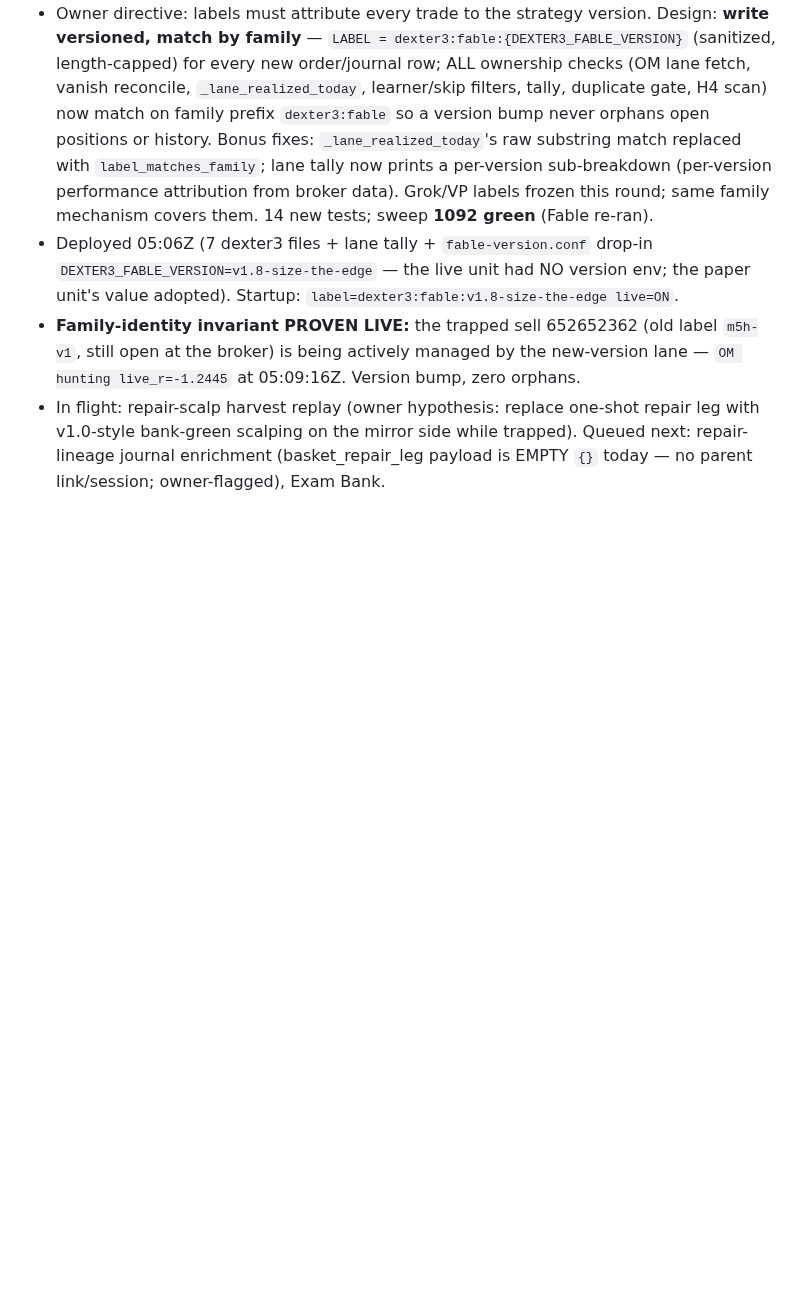
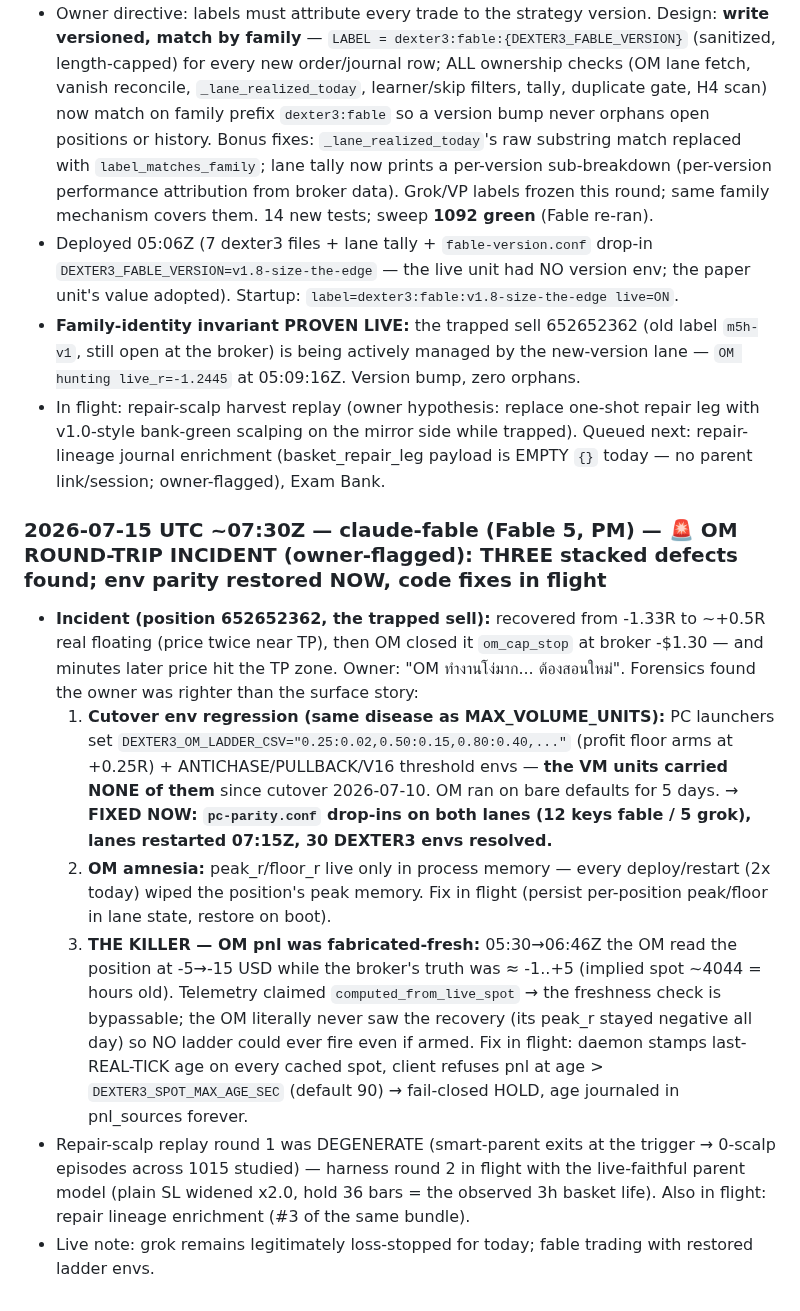
Before and after one commit to Geowahaha/Oracle_Ctrader_Geomonkey, a Markdown page: docs/AGENT_SYNC_BOARD.md, the part around the change. Rendered like a GitHub page; blank space fills up the shorter version.

Commit message:
docs(sync-board): OM round-trip incident — 3 stacked defects (cutover env loss, peak amnesia, fabricated-fresh spot pnl); env parity restored
Co-Authored-By: Claude Fable 5 <noreply@anthropic.com>

```diff
--- a/docs/AGENT_SYNC_BOARD.md
+++ b/docs/AGENT_SYNC_BOARD.md
@@ -986,3 +986,12 @@ otes\20260704T040156Z-mcp-zombie-permanent-fix.md` so future Codex runs inherit
 - Deployed 05:06Z (7 dexter3 files + lane tally + `fable-version.conf` drop-in `DEXTER3_FABLE_VERSION=v1.8-size-the-edge` — the live unit had NO version env; the paper unit's value adopted). Startup: `label=dexter3:fable:v1.8-size-the-edge live=ON`.
 - **Family-identity invariant PROVEN LIVE:** the trapped sell 652652362 (old label `m5h-v1`, still open at the broker) is being actively managed by the new-version lane — `OM hunting live_r=-1.2445` at 05:09:16Z. Version bump, zero orphans.
 - In flight: repair-scalp harvest replay (owner hypothesis: replace one-shot repair leg with v1.0-style bank-green scalping on the mirror side while trapped). Queued next: repair-lineage journal enrichment (basket_repair_leg payload is EMPTY `{}` today — no parent link/session; owner-flagged), Exam Bank.
+
+### 2026-07-15 UTC ~07:30Z — claude-fable (Fable 5, PM) — 🚨 OM ROUND-TRIP INCIDENT (owner-flagged): THREE stacked defects found; env parity restored NOW, code fixes in flight
+
+- **Incident (position 652652362, the trapped sell):** recovered from -1.33R to ~+0.5R real floating (price twice near TP), then OM closed it `om_cap_stop` at broker -$1.30 — and minutes later price hit the TP zone. Owner: "OM ทำงานโง่มาก... ต้องสอนใหม่". Forensics found the owner was righter than the surface story:
+  1. **Cutover env regression (same disease as MAX_VOLUME_UNITS):** PC launchers set `DEXTER3_OM_LADDER_CSV="0.25:0.02,0.50:0.15,0.80:0.40,..."` (profit floor arms at +0.25R) + ANTICHASE/PULLBACK/V16 threshold envs — **the VM units carried NONE of them** since cutover 2026-07-10. OM ran on bare defaults for 5 days. → **FIXED NOW: `pc-parity.conf` drop-ins on both lanes (12 keys fable / 5 grok), lanes restarted 07:15Z, 30 DEXTER3 envs resolved.**
+  2. **OM amnesia:** peak_r/floor_r live only in process memory — every deploy/restart (2x today) wiped the position's peak memory. Fix in flight (persist per-position peak/floor in lane state, restore on boot).
+  3. **THE KILLER — OM pnl was fabricated-fresh:** 05:30→06:46Z the OM read the position at -5→-15 USD while the broker's truth was ≈ -1..+5 (implied spot ~4044 = hours old). Telemetry claimed `computed_from_live_spot` → the freshness check is bypassable; the OM literally never saw the recovery (its peak_r stayed negative all day) so NO ladder could ever fire even if armed. Fix in flight: daemon stamps last-REAL-TICK age on every cached spot, client refuses pnl at age > `DEXTER3_SPOT_MAX_AGE_SEC` (default 90) → fail-closed HOLD, age journaled in pnl_sources forever.
+- Repair-scalp replay round 1 was DEGENERATE (smart-parent exits at the trigger → 0-scalp episodes across 1015 studied) — harness round 2 in flight with the live-faithful parent model (plain SL widened x2.0, hold 36 bars = the observed 3h basket life). Also in flight: repair lineage enrichment (#3 of the same bundle).
+- Live note: grok remains legitimately loss-stopped for today; fable trading with restored ladder envs.
```
